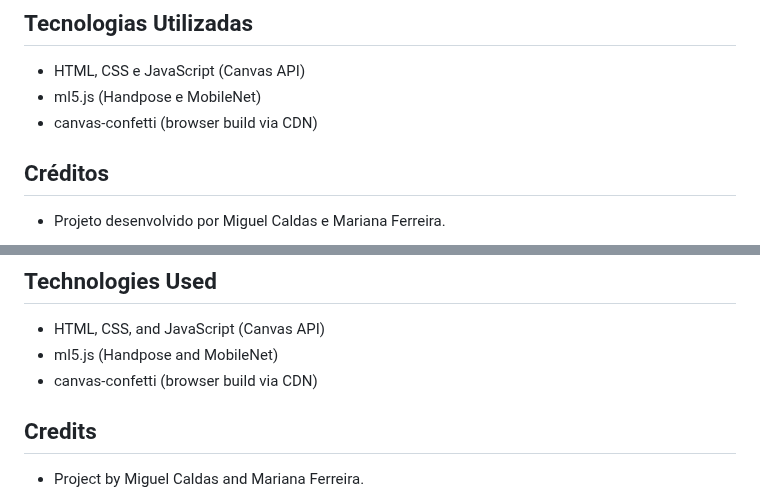
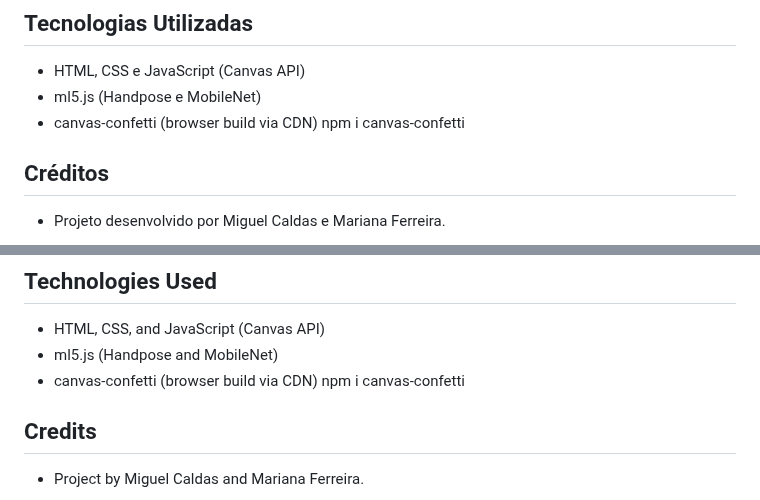
Before and after one commit to Mcaldas11/ComputacaoGrafica-project, a Markdown page: project/README.md, 2 parts joined by grey strips. GitHub-like rendering.

Commit message:
confetis npm

```diff
--- a/project/README.md
+++ b/project/README.md
@@ -39,7 +39,7 @@ Gerir o consumo total de energia de forma eficiente. No modo Desafio, o objetivo
 
 - HTML, CSS e JavaScript (Canvas API)
 - ml5.js (Handpose e MobileNet)
-- canvas‑confetti (browser build via CDN)
+- canvas‑confetti (browser build via CDN) npm i canvas-confetti
 
 ## Créditos
 
@@ -82,7 +82,7 @@ Manage total energy consumption efficiently. In Challenge mode, keep usage under
 
 - HTML, CSS, and JavaScript (Canvas API)
 - ml5.js (Handpose and MobileNet)
-- canvas‑confetti (browser build via CDN)
+- canvas‑confetti (browser build via CDN) npm i canvas-confetti
 
 ## Credits
 
```
